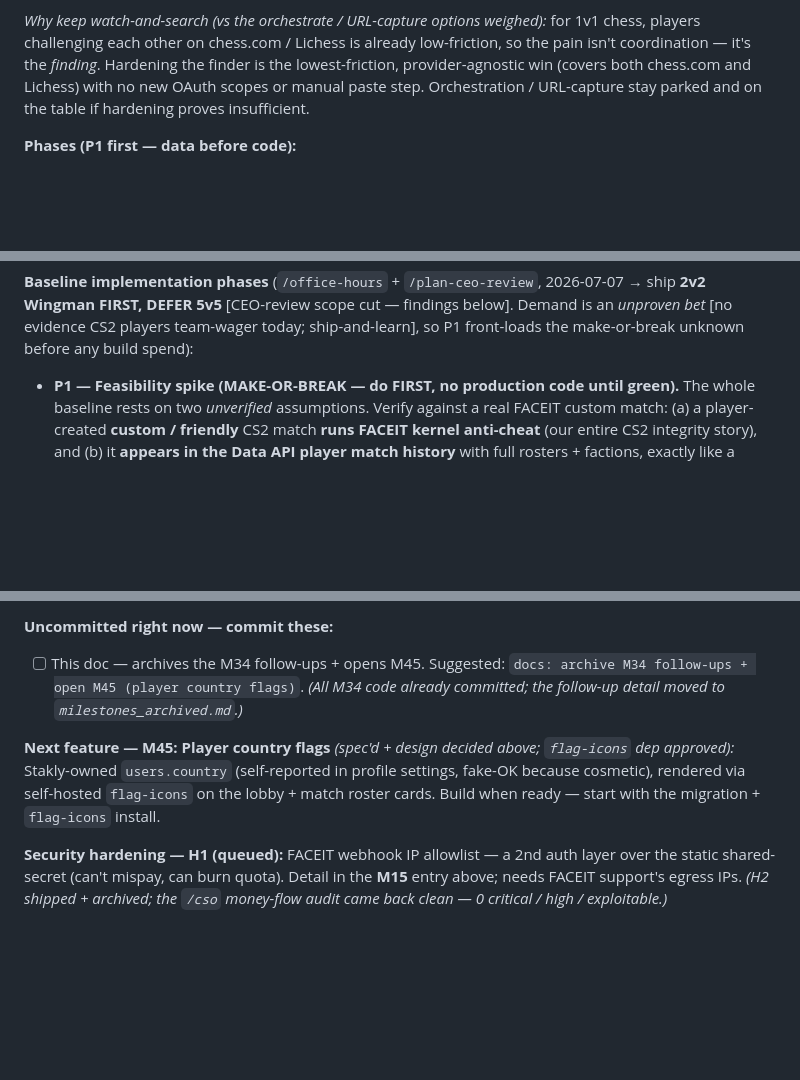
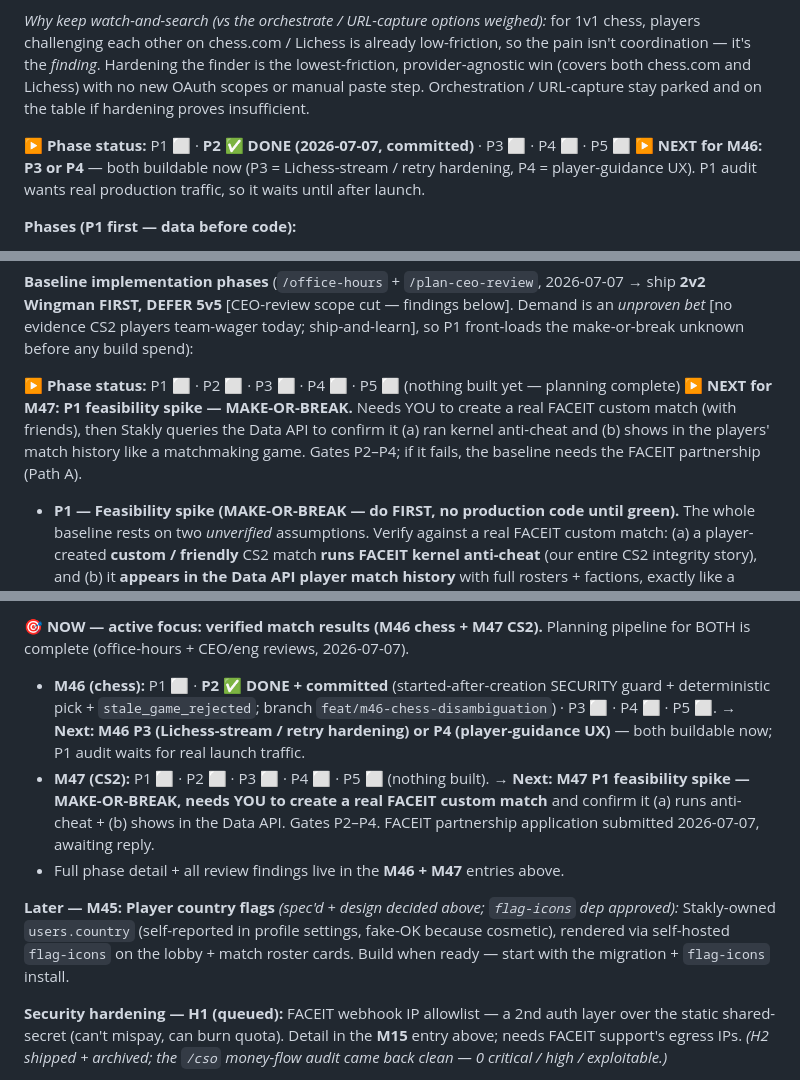
Before and after one commit to Lukabrazi111/stakly, a Markdown page: milestones.md, 3 parts joined by grey strips. Drawn GitHub-style; blank space fills up the shorter version.

Commit message:
docs: mark M46 P2 done + phase trackers for M46/M47

```diff
--- a/milestones.md
+++ b/milestones.md
@@ -55,6 +55,9 @@ Decisions made earlier that have shaped a lot of code downstream. Not locked —
 
 _Why keep watch-and-search (vs the orchestrate / URL-capture options weighed):_ for 1v1 chess, players challenging each other on chess.com / Lichess is already low-friction, so the pain isn't coordination — it's the *finding*. Hardening the finder is the lowest-friction, provider-agnostic win (covers both chess.com and Lichess) with no new OAuth scopes or manual paste step. Orchestration / URL-capture stay parked and on the table if hardening proves insufficient.
 
+**▶ Phase status:** P1 ⬜ · **P2 ✅ DONE (2026-07-07, committed)** · P3 ⬜ · P4 ⬜ · P5 ⬜
+**▶ NEXT for M46: P3 or P4** — both buildable now (P3 = Lichess-stream / retry hardening, P4 = player-guidance UX). P1 audit wants real production traffic, so it waits until after launch.
+
 **Phases (P1 first — data before code):**
 - **P1 — Audit the real failure modes.** Query `match_auto_fetch_attempts` (the existing audit trail) for chess: break down `NoMatch` / `Ambiguous` / `Error` outcomes and categorize *why* matches actually get stuck (archive lag vs multiple candidates vs wrong TC vs abandoned vs opponent-not-found vs pre-existing game). Scope P2+ to what the data shows, not guesses.
 - **P2 — Disambiguation hardening. ✅ SHIPPED 2026-07-07** (branch `feat/m46-chess-disambiguation`) — **started-after-creation guard** (`rejectStale()` in both auto-fetch jobs: drop any game whose *start* pre-dates the stake; SECURITY — closes the single-candidate direct-settle bypass to pre-play reuse) + **deterministic pick** (first game *started* after the stake; was closest-`endedAt`, which could favour a pre-stake game) + new **`stale_game_rejected`** audit reason. **Kept** TC as a multi-candidate disambiguator only (M33 revert respected — strict single-candidate TC NOT re-added); abandoned/aborted handling already existed. +4 Pest tests (stale-rejected + rematch-pick, both providers); fixture default timestamps made now-relative; 324 provider/job tests green + Pint clean. **Not done in this slice:** P1 audit, P3 stream, P4 guidance UX.
@@ -92,6 +95,9 @@ _Why keep watch-and-search (vs the orchestrate / URL-capture options weighed):_
 - **Baseline (no partnership)** — the pinned chess-like approach above (captain sets up the FACEIT match, Stakly auto-detects the finished match).
 
 **Baseline implementation phases** (`/office-hours` + `/plan-ceo-review`, 2026-07-07 → ship **2v2 Wingman FIRST, DEFER 5v5** [CEO-review scope cut — findings below]. Demand is an *unproven bet* [no evidence CS2 players team-wager today; ship-and-learn], so P1 front-loads the make-or-break unknown before any build spend):
+
+**▶ Phase status:** P1 ⬜ · P2 ⬜ · P3 ⬜ · P4 ⬜ · P5 ⬜  (nothing built yet — planning complete)
+**▶ NEXT for M47: P1 feasibility spike — MAKE-OR-BREAK.** Needs YOU to create a real FACEIT custom match (with friends), then Stakly queries the Data API to confirm it (a) ran kernel anti-cheat and (b) shows in the players' match history like a matchmaking game. Gates P2–P4; if it fails, the baseline needs the FACEIT partnership (Path A).
 
 - **P1 — Feasibility spike (MAKE-OR-BREAK — do FIRST, no production code until green).** The whole baseline rests on two *unverified* assumptions. Verify against a real FACEIT custom match: (a) a player-created **custom / friendly** CS2 match **runs FACEIT kernel anti-cheat** (our entire CS2 integrity story), and (b) it **appears in the Data API player match history** with full rosters + factions, exactly like a matchmaking match (so `AutoFetchFaceitGameJob` can find it at all). **Test via the EXACT `FaceitGameClient` calls the job uses** (`/players/{id}/history?game=cs2` + `/matches/{id}`), not ad-hoc curl, and confirm a custom match is distinguishable by `competition_type` / `type`. If either assumption is false → the baseline is NOT viable without the partnership; escalate + re-plan, don't build. _This is the office-hours assignment._
 - **P2 — Match-setup UX (the coordination the baseline can't remove).** On the CS2 locked-lobby / match page, guide the captain to create the FACEIT custom match with the correct roster + team split, and tell every player exactly what to do ("join this FACEIT match — you're on Team A"). Setup happens on FACEIT, nothing pasted into Stakly. Clear + unambiguous. **2v2 first (5v5 deferred).**
@@ -287,8 +293,10 @@ _Living "you are here" pointer — the short version of what to work on right no
 
-**Uncommitted right now — commit these:**
-- [ ] This doc — archives the M34 follow-ups + opens M45. Suggested: `docs: archive M34 follow-ups + open M45 (player country flags)`. _(All M34 code already committed; the follow-up detail moved to `milestones_archived.md`.)_
+**🎯 NOW — active focus: verified match results (M46 chess + M47 CS2).** Planning pipeline for BOTH is complete (office-hours + CEO/eng reviews, 2026-07-07).
+- **M46 (chess):** P1 ⬜ · **P2 ✅ DONE + committed** (started-after-creation SECURITY guard + deterministic pick + `stale_game_rejected`; branch `feat/m46-chess-disambiguation`) · P3 ⬜ · P4 ⬜ · P5 ⬜.  **→ Next: M46 P3 (Lichess-stream / retry hardening) or P4 (player-guidance UX)** — both buildable now; P1 audit waits for real launch traffic.
+- **M47 (CS2):** P1 ⬜ · P2 ⬜ · P3 ⬜ · P4 ⬜ · P5 ⬜ (nothing built).  **→ Next: M47 P1 feasibility spike — MAKE-OR-BREAK, needs YOU to create a real FACEIT custom match** and confirm it (a) runs anti-cheat + (b) shows in the Data API. Gates P2–P4. FACEIT partnership application submitted 2026-07-07, awaiting reply.
+- Full phase detail + all review findings live in the **M46 + M47** entries above.
 
-**Next feature — M45: Player country flags** _(spec'd + design decided above; `flag-icons` dep approved):_ Stakly-owned `users.country` (self-reported in profile settings, fake-OK because cosmetic), rendered via self-hosted `flag-icons` on the lobby + match roster cards. Build when ready — start with the migration + `flag-icons` install.
+**Later — M45: Player country flags** _(spec'd + design decided above; `flag-icons` dep approved):_ Stakly-owned `users.country` (self-reported in profile settings, fake-OK because cosmetic), rendered via self-hosted `flag-icons` on the lobby + match roster cards. Build when ready — start with the migration + `flag-icons` install.
 
 **Security hardening — H1 (queued):** FACEIT webhook IP allowlist — a 2nd auth layer over the static shared-secret (can't mispay, can burn quota). Detail in the **M15** entry above; needs FACEIT support's egress IPs. _(H2 shipped + archived; the `/cso` money-flow audit came back clean — 0 critical / high / exploitable.)_
 
```
Also changed, not shown: other parts of milestones.md (+1 -1 lines).
